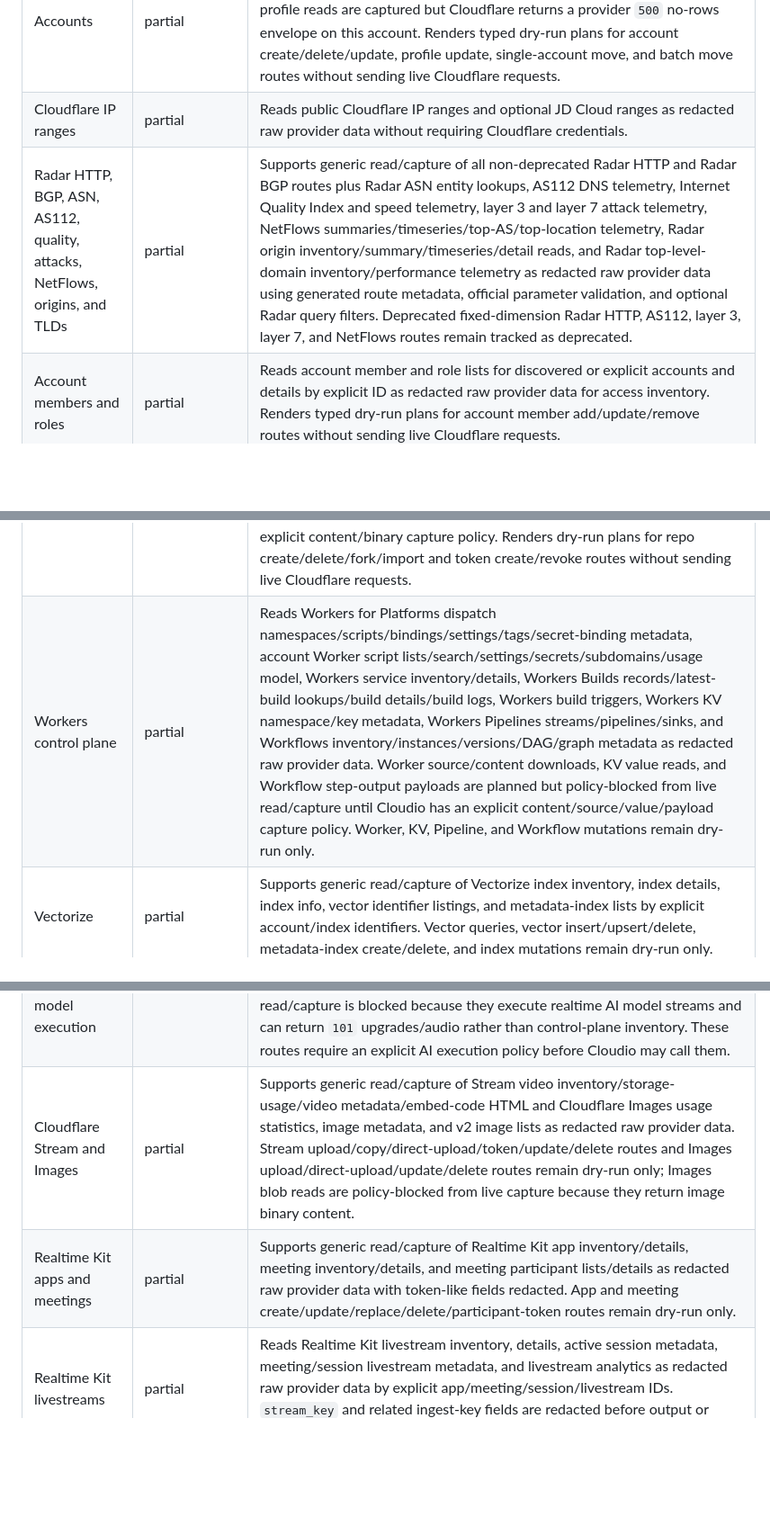
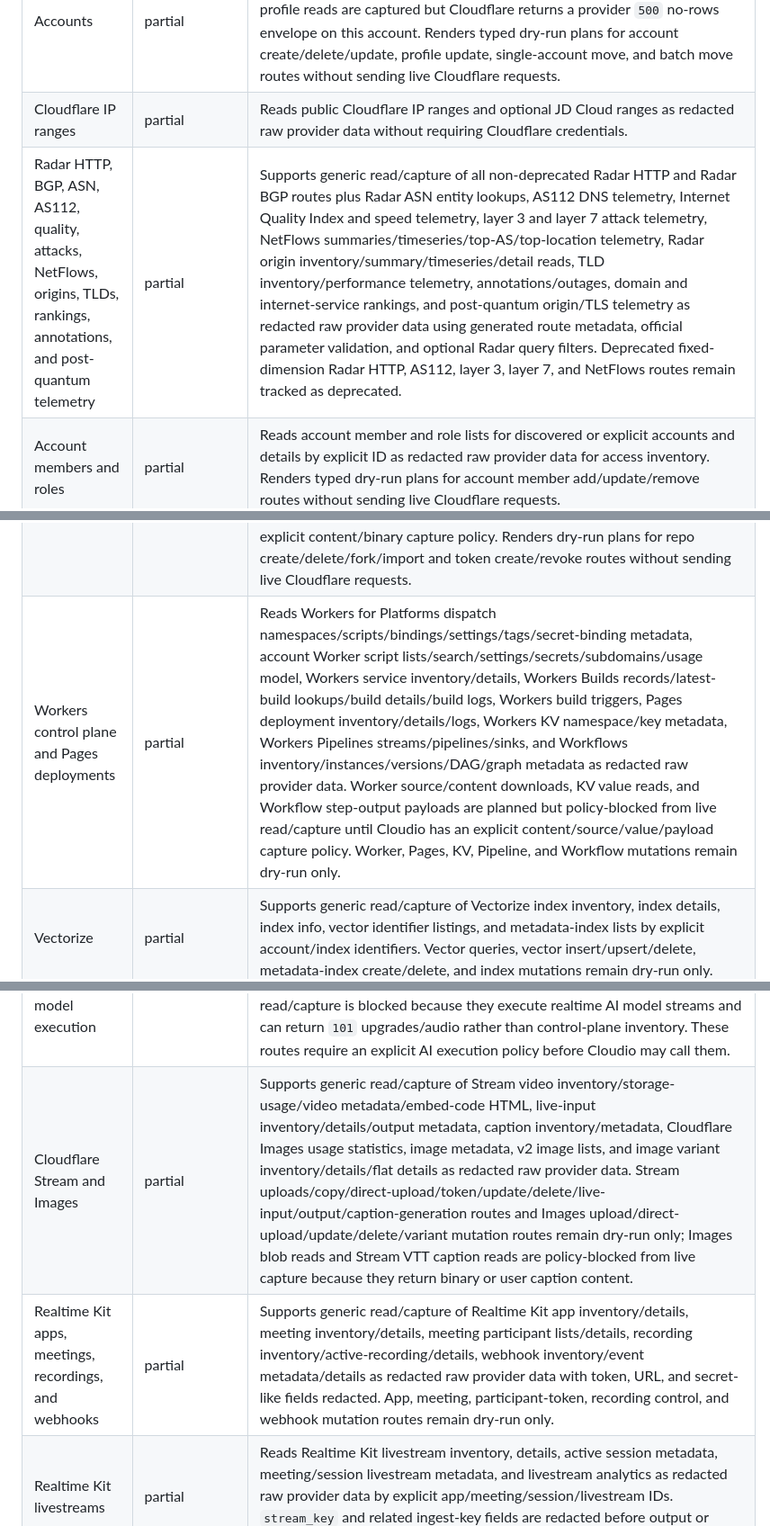
Before and after one commit to tzekid/cloudio, a Markdown page: docs/provider-coverage.md, 3 parts joined by grey strips. Shown at 90% size. GitHub-like rendering; blank space fills up the shorter version.

Commit message:
Cover Cloudflare priority three read groups

```diff
--- a/docs/provider-coverage.md
+++ b/docs/provider-coverage.md
@@ -42,7 +42,7 @@ Current POC status is intentionally narrow and read-only:
 | --- | --- | --- |
 | Accounts | partial | Lists accounts, reads account details/profile/organizations for listed or explicit accounts, and stores raw/account summary data. Current account profile reads are captured but Cloudflare returns a provider `500` no-rows envelope on this account. Renders typed dry-run plans for account create/delete/update, profile update, single-account move, and batch move routes without sending live Cloudflare requests. |
 | Cloudflare IP ranges | partial | Reads public Cloudflare IP ranges and optional JD Cloud ranges as redacted raw provider data without requiring Cloudflare credentials. |
-| Radar HTTP, BGP, ASN, AS112, quality, attacks, NetFlows, origins, and TLDs | partial | Supports generic read/capture of all non-deprecated Radar HTTP and Radar BGP routes plus Radar ASN entity lookups, AS112 DNS telemetry, Internet Quality Index and speed telemetry, layer 3 and layer 7 attack telemetry, NetFlows summaries/timeseries/top-AS/top-location telemetry, Radar origin inventory/summary/timeseries/detail reads, and Radar top-level-domain inventory/performance telemetry as redacted raw provider data using generated route metadata, official parameter validation, and optional Radar query filters. Deprecated fixed-dimension Radar HTTP, AS112, layer 3, layer 7, and NetFlows routes remain tracked as deprecated. |
+| Radar HTTP, BGP, ASN, AS112, quality, attacks, NetFlows, origins, TLDs, rankings, annotations, and post-quantum telemetry | partial | Supports generic read/capture of all non-deprecated Radar HTTP and Radar BGP routes plus Radar ASN entity lookups, AS112 DNS telemetry, Internet Quality Index and speed telemetry, layer 3 and layer 7 attack telemetry, NetFlows summaries/timeseries/top-AS/top-location telemetry, Radar origin inventory/summary/timeseries/detail reads, TLD inventory/performance telemetry, annotations/outages, domain and internet-service rankings, and post-quantum origin/TLS telemetry as redacted raw provider data using generated route metadata, official parameter validation, and optional Radar query filters. Deprecated fixed-dimension Radar HTTP, AS112, layer 3, layer 7, and NetFlows routes remain tracked as deprecated. |
 | Account members and roles | partial | Reads account member and role lists for discovered or explicit accounts and details by explicit ID as redacted raw provider data for access inventory. Renders typed dry-run plans for account member add/update/remove routes without sending live Cloudflare requests. |
 | Account-owned API tokens | partial | Reads account-owned token lists, token details, token permission groups, and account-token verification when API-token auth is configured. Token responses use token-context redaction for JSON `value` fields; legacy email/global-key auth skips account-token verification with an explicit diagnostic. Renders typed dry-run plans for account-owned token create/delete/update/roll routes without sending live Cloudflare requests. |
 | Account IAM permission groups | partial | Reads account IAM permission-group lists for discovered or explicit accounts and details by explicit permission-group ID as redacted raw provider data. |
@@ -57,7 +58,7 @@ Current POC status is intentionally narrow and read-only:
 | Queues and event subscriptions | partial | Supports generic read/capture of Queues inventory, queue details, consumers, consumer details, metrics, purge status, and event subscription lists/details as redacted raw provider data. Queue, consumer, subscription, message push/pull/preview/ack, and purge operations remain dry-run only, so Cloudio does not consume, acknowledge, publish, purge, or mutate queue state. |
 | Secrets Store | partial | Reads account Secrets Store quota, store inventory/details, and secret metadata lists/details as redacted raw provider data; secret-route capture uses secret-context redaction for JSON `text` and `value` fields before output or persistence. Generated service-managed `/system/accounts/.../stores` read routes are tracked as permission/policy-blocked until Cloudio has explicit service-integration credentials and policy. Store and secret create/update/delete/duplicate routes remain dry-run only. |
 | Artifacts | partial | Reads Artifacts namespace inventory/details, repository lists/details, commit metadata/history, tree metadata, and repo-scoped token inventory as redacted raw provider data. Blob, file, and raw file byte-returning routes are planned but policy-blocked from live read/capture until Cloudio has an explicit content/binary capture policy. Renders dry-run plans for repo create/delete/fork/import and token create/revoke routes without sending live Cloudflare requests. |
-| Workers control plane | partial | Reads Workers for Platforms dispatch namespaces/scripts/bindings/settings/tags/secret-binding metadata, account Worker script lists/search/settings/secrets/subdomains/usage model, Workers service inventory/details, Workers Builds records/latest-build lookups/build details/build logs, Workers build triggers, Workers KV namespace/key metadata, Workers Pipelines streams/pipelines/sinks, and Workflows inventory/instances/versions/DAG/graph metadata as redacted raw provider data. Worker source/content downloads, KV value reads, and Workflow step-output payloads are planned but policy-blocked from live read/capture until Cloudio has an explicit content/source/value/payload capture policy. Worker, KV, Pipeline, and Workflow mutations remain dry-run only. |
+| Workers control plane and Pages deployments | partial | Reads Workers for Platforms dispatch namespaces/scripts/bindings/settings/tags/secret-binding metadata, account Worker script lists/search/settings/secrets/subdomains/usage model, Workers service inventory/details, Workers Builds records/latest-build lookups/build details/build logs, Workers build triggers, Pages deployment inventory/details/logs, Workers KV namespace/key metadata, Workers Pipelines streams/pipelines/sinks, and Workflows inventory/instances/versions/DAG/graph metadata as redacted raw provider data. Worker source/content downloads, KV value reads, and Workflow step-output payloads are planned but policy-blocked from live read/capture until Cloudio has an explicit content/source/value/payload capture policy. Worker, Pages, KV, Pipeline, and Workflow mutations remain dry-run only. |
 | Vectorize | partial | Supports generic read/capture of Vectorize index inventory, index details, index info, vector identifier listings, and metadata-index lists by explicit account/index identifiers. Vector queries, vector insert/upsert/delete, metadata-index create/delete, and index mutations remain dry-run only. |
 | Cloudflare Containers and Resource Library | partial | Supports generic read/capture of Containers application inventory/details/versions plus Resource Library application and category inventory/details as redacted raw provider data. Container application and Resource Library mutations remain dry-run only. |
 | DNS Records for a Zone | partial | Lists zone DNS records, stores normalized records, reads record detail/export/usage/scan-review endpoints by domain lookup, and renders typed dry-run plans for non-deprecated DNS record create/delete/patch/update/batch/import/scan routes without sending live Cloudflare requests. |
@@ -96,8 +99,8 @@ Current POC status is intentionally narrow and read-only:
 | AI Gateway control plane and billing | partial | Supports generic read/capture of AI Gateway inventory/details, gateway endpoint URLs, datasets/details, evaluation types, evaluations/details, dynamic routes, deployments, versions, provider configuration metadata, and billing credit/usage/invoice/top-up/spending-limit data as redacted raw provider data. Credential-like provider configuration fields are redacted before output or persistence. Gateway, dataset, evaluation, dynamic-route, provider-config, and billing mutations remain dry-run only. |
 | AI Gateway and Worker runtime logs | partial | Reads AI Gateway log lists and explicit log details/request/response payloads with redaction before output or persistence; request/response payload endpoints are explicit CLI-only and are not auto-fetched during refresh. Reads Worker tail sessions by explicit script name without starting tails. AI Gateway log deletion/annotation and Worker tail start/delete endpoints are dry-run only through generic route planning. |
 | Workers AI metadata and realtime model execution | partial | Supports generic read/capture of Workers AI author search, model schema/search, task search, and ToMarkdown supported-format metadata. Generated Workers AI Deepgram text-to-speech and automatic-speech-recognition WebSocket `GET` routes are tracked and plan-renderable, but live read/capture is blocked because they execute realtime AI model streams and can return `101` upgrades/audio rather than control-plane inventory. These routes require an explicit AI execution policy before Cloudio may call them. |
-| Cloudflare Stream and Images | partial | Supports generic read/capture of Stream video inventory/storage-usage/video metadata/embed-code HTML and Cloudflare Images usage statistics, image metadata, and v2 image lists as redacted raw provider data. Stream upload/copy/direct-upload/token/update/delete routes and Images upload/direct-upload/update/delete routes remain dry-run only; Images blob reads are policy-blocked from live capture because they return image binary content. |
-| Realtime Kit apps and meetings | partial | Supports generic read/capture of Realtime Kit app inventory/details, meeting inventory/details, and meeting participant lists/details as redacted raw provider data with token-like fields redacted. App and meeting create/update/replace/delete/participant-token routes remain dry-run only. |
+| Cloudflare Stream and Images | partial | Supports generic read/capture of Stream video inventory/storage-usage/video metadata/embed-code HTML, live-input inventory/details/output metadata, caption inventory/metadata, Cloudflare Images usage statistics, image metadata, v2 image lists, and image variant inventory/details/flat details as redacted raw provider data. Stream uploads/copy/direct-upload/token/update/delete/live-input/output/caption-generation routes and Images upload/direct-upload/update/delete/variant mutation routes remain dry-run only; Images blob reads and Stream VTT caption reads are policy-blocked from live capture because they return binary or user caption content. |
+| Realtime Kit apps, meetings, recordings, and webhooks | partial | Supports generic read/capture of Realtime Kit app inventory/details, meeting inventory/details, meeting participant lists/details, recording inventory/active-recording/details, webhook inventory/event metadata/details as redacted raw provider data with token, URL, and secret-like fields redacted. App, meeting, participant-token, recording control, and webhook mutation routes remain dry-run only. |
 | Realtime Kit livestreams | partial | Reads Realtime Kit livestream inventory, details, active session metadata, meeting/session livestream metadata, and livestream analytics as redacted raw provider data by explicit app/meeting/session/livestream IDs. `stream_key` and related ingest-key fields are redacted before output or persistence. Livestream create/start/stop routes remain dry-run only. |
 | Realtime Kit sessions | partial | Supports generic read/capture of session inventory/details, peer diagnostics, and participant lists/details as redacted raw provider data by explicit app/session/participant IDs with official status, time-window, sorting, pagination, and filter parameters. Chat, summary, and transcript reads are policy-blocked from live capture until Cloudio has an explicit content capture policy; transcript summary generation remains dry-run only. |
 | Page Rules, User Agent Blocking, and Zone Lockdown | partial | Reads configured or explicit zone Page Rules, User Agent Blocking rules, and Zone Lockdown lists/details as redacted raw provider data. Refresh captures configured-zone lists and follows discovered IDs for detail reads. Renders typed dry-run plans for create/update/delete routes, plus Page Rules edit, without sending live Cloudflare requests. |
```
Also changed, not shown: other parts of docs/provider-coverage.md (+6 -3 lines).
